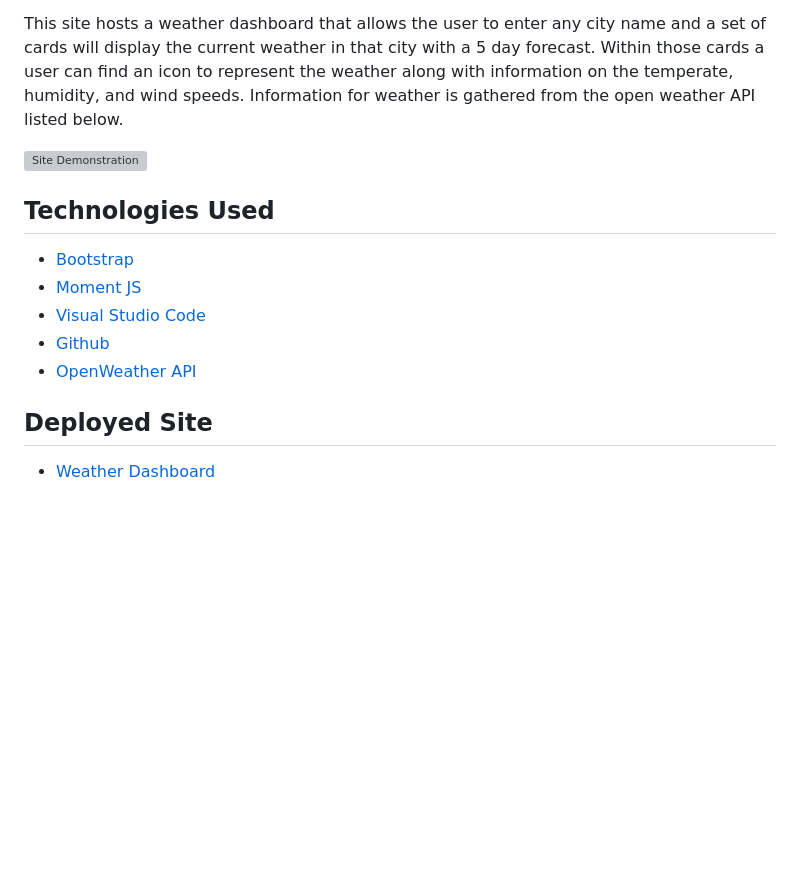
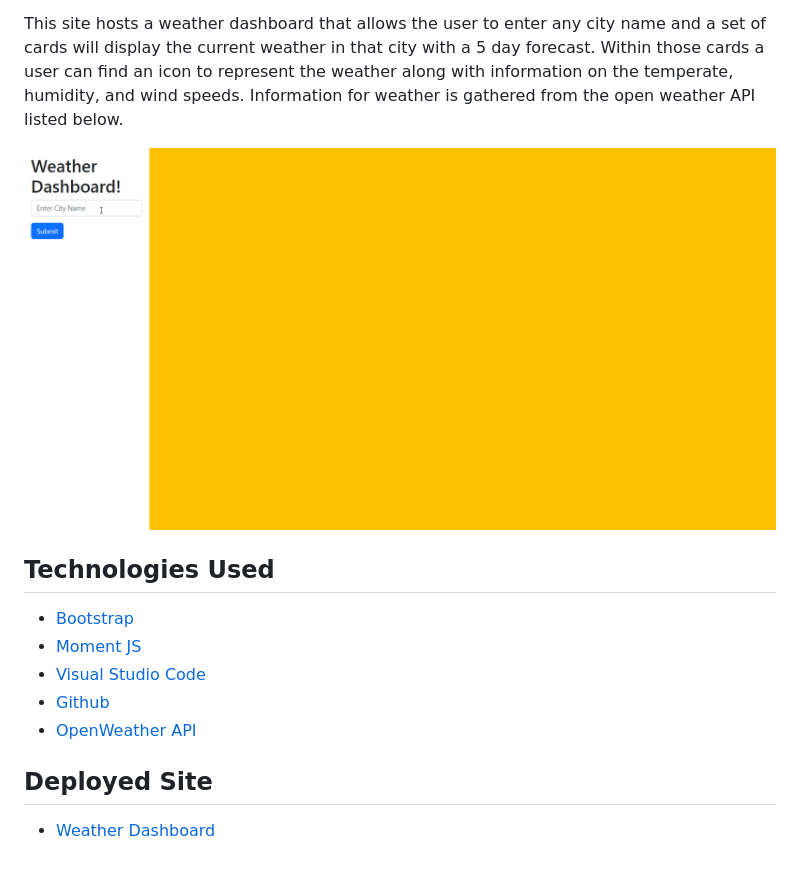
Before and after one commit to carmart7/weather-dashboard, a Markdown page: README.md, the part around the change printed below. Drawn GitHub-style; pictures changed too: assets/images/chrome_io5NFVDPn5.gif (added); blank space fills up the shorter version; grey boxes are pictures that could not be loaded.

Commit message:
add demonstration and website link

```diff
--- a/README.md
+++ b/README.md
@@ -6,7 +6,7 @@ This site hosts a work day scheduler for the user to save tasks for each hour of
 
 This site hosts a weather dashboard that allows the user to enter any city name and a set of cards will display the current weather in that city with a 5 day forecast. Within those cards a user can find an icon to represent the weather along with information on the temperate, humidity, and wind speeds. Information for weather is gathered from the open weather API listed below.
 
-![Site Demonstration](./assets/images/chrome_ESrMr92sC6.gif)
+![Site Demonstration](./assets/images/chrome_io5NFVDPn5.gif)
 
 ## Technologies Used
 
```
Also changed, not shown: other parts of README.md (+2 -2 lines).
